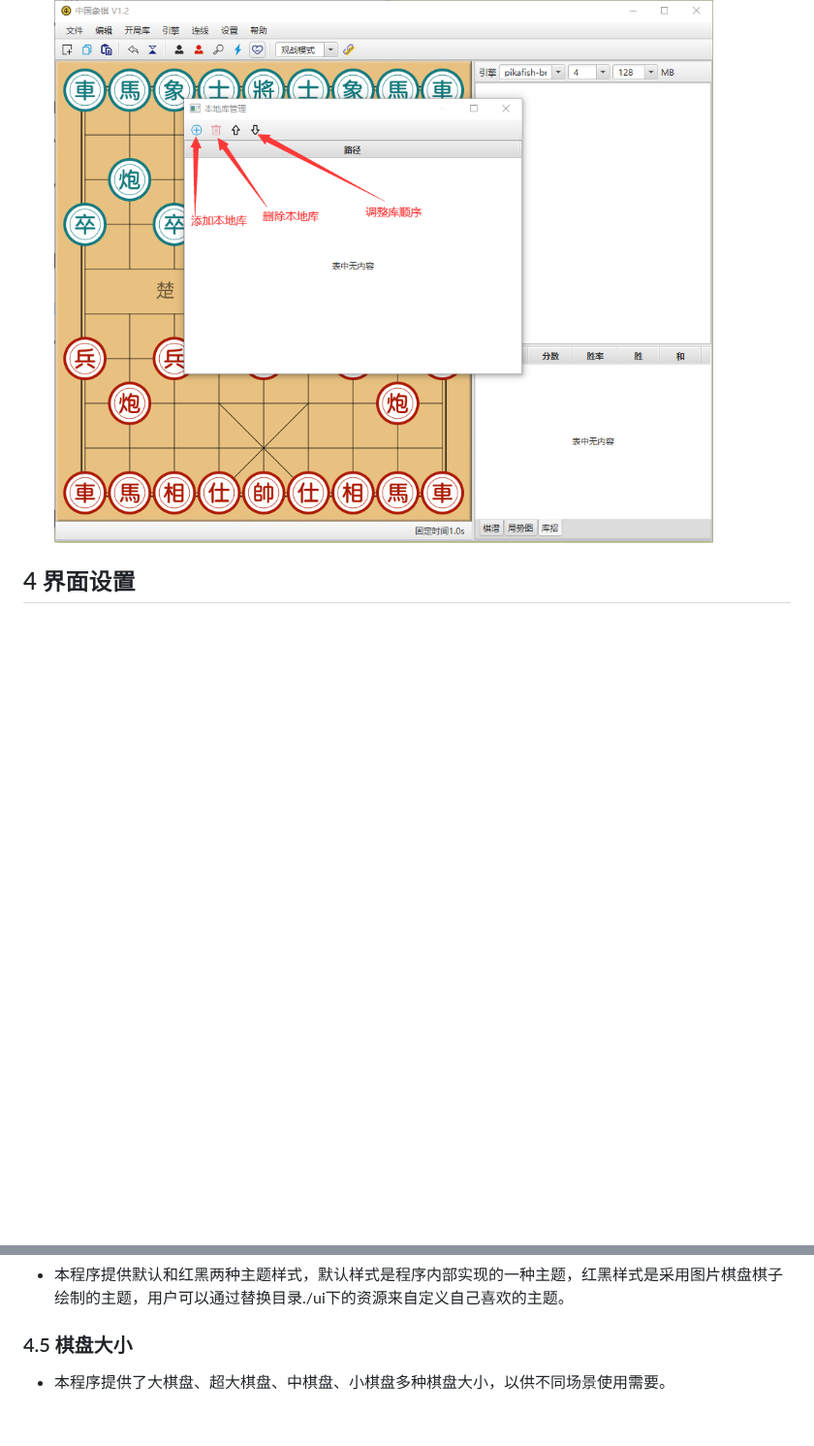
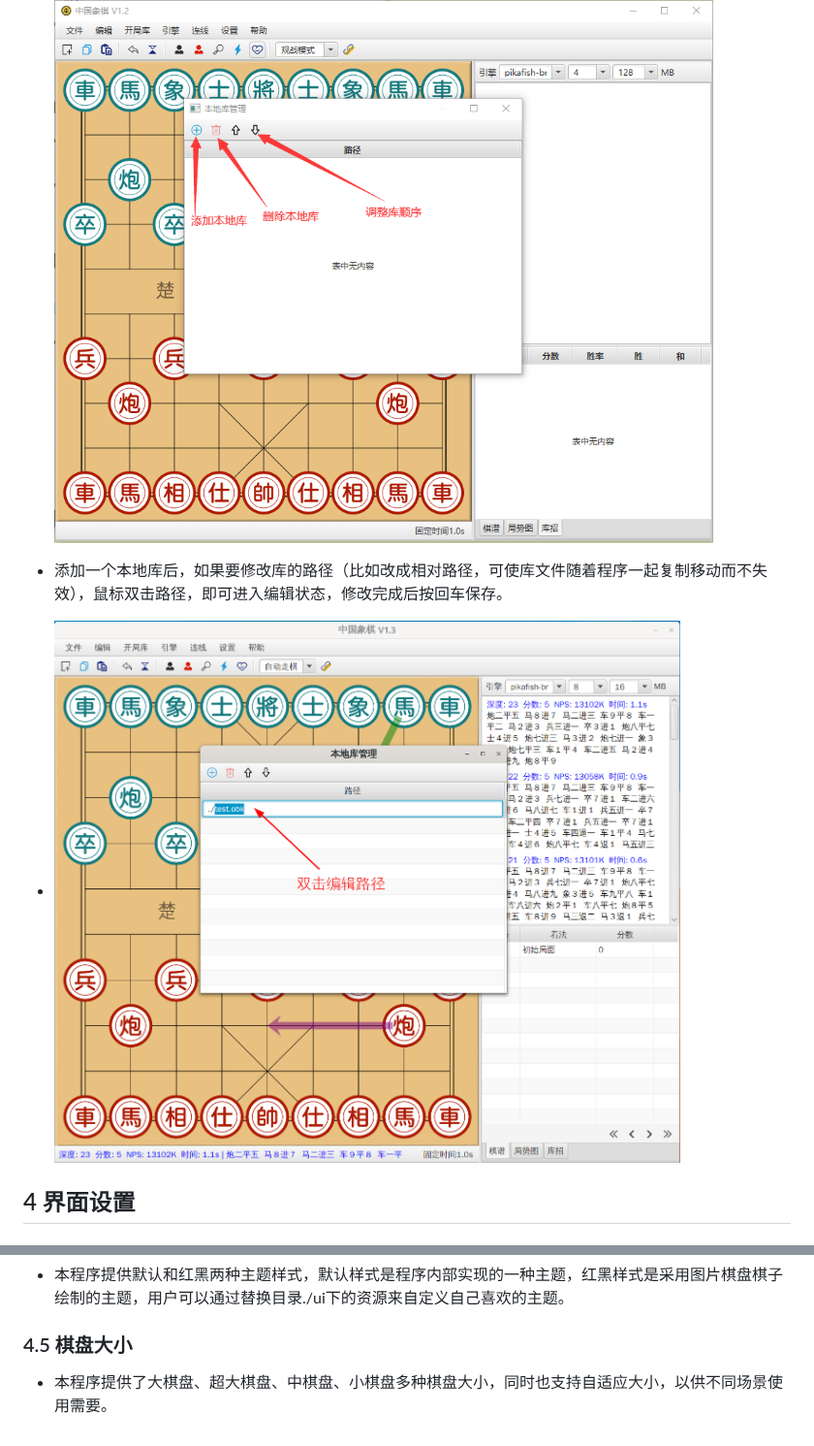
Before and after one commit to sojourners/public-Xiangqi, a Markdown page: README.md, 2 parts joined by grey strips. Shown at 97% size. GitHub-like rendering; pictures changed too: assets/19.png (added); blank space fills up the shorter version.

```diff
--- a/README.md
+++ b/README.md
@@ -91,6 +91,9 @@
 + 点击开局库菜单，本地库管理，打开本地库设置对话框，可以添加、删除本地库，以及调整本地库的顺序（程序会优先搜索排在前面的库）。
   ![](https://github.com/sojourners/public-Xiangqi/blob/master/assets/14.png?raw=true)
 
++ 添加一个本地库后，如果要修改库的路径（比如改成相对路径，可使库文件随着程序一起复制移动而不失效），鼠标双击路径，即可进入编辑状态，修改完成后按回车保存。
++ ![](https://github.com/sojourners/public-Xiangqi/blob/master/assets/19.png?raw=true)
+
 ## 4 界面设置
 ### 4.1 棋步提示
 + 点击设置菜单，开启棋步提示，引擎计算输出结果时会在棋盘上显示走棋提示的箭头。
@@ -105,4 +108,4 @@
 + 本程序提供默认和红黑两种主题样式，默认样式是程序内部实现的一种主题，红黑样式是采用图片棋盘棋子绘制的主题，用户可以通过替换目录./ui下的资源来自定义自己喜欢的主题。
 
 ### 4.5 棋盘大小
-+ 本程序提供了大棋盘、超大棋盘、中棋盘、小棋盘多种棋盘大小，以供不同场景使用需要。
++ 本程序提供了大棋盘、超大棋盘、中棋盘、小棋盘多种棋盘大小，同时也支持自适应大小，以供不同场景使用需要。
```
